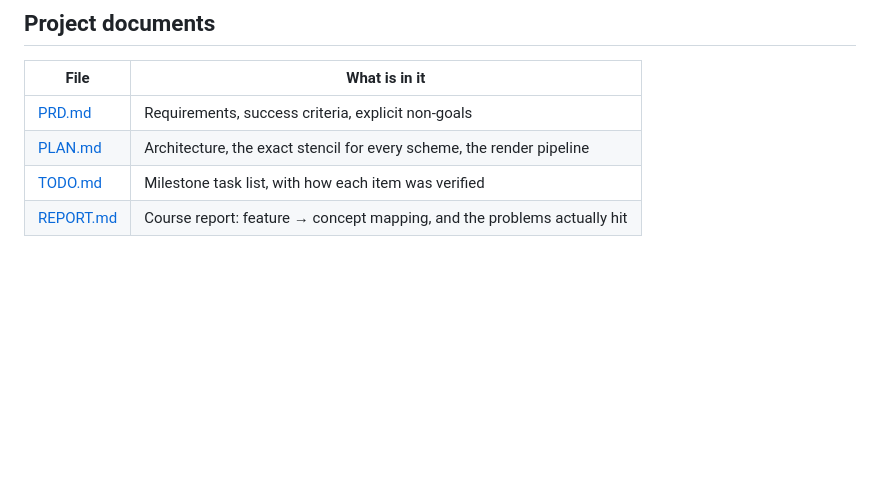
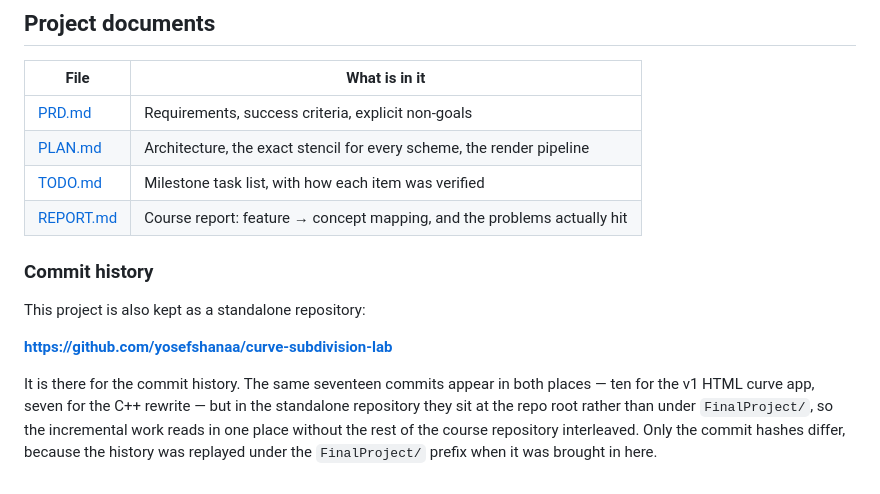
Before and after one commit to yosefshanaa/curve-subdivision-lab, a Markdown page: README.md, the part around the change. Rendered like a GitHub page; blank space fills up the shorter version.

Commit message:
README: point at the standalone repository for the commit history
The same seventeen commits exist in both places; the standalone repo keeps them
at its root rather than under FinalProject/, so the incremental history reads
without the rest of the course repository interleaved.

```diff
--- a/README.md
+++ b/README.md
@@ -328,3 +328,17 @@ the others only need averages over unordered adjacency.
 | [PLAN.md](PLAN.md) | Architecture, the exact stencil for every scheme, the render pipeline |
 | [TODO.md](TODO.md) | Milestone task list, with how each item was verified |
 | [REPORT.md](REPORT.md) | Course report: feature → concept mapping, and the problems actually hit |
+
+### Commit history
+
+This project is also kept as a standalone repository:
+
+**<https://github.com/yosefshanaa/curve-subdivision-lab>**
+
+It is there for the commit history. The same seventeen commits appear in both
+places — ten for the v1 HTML curve app, seven for the C++ rewrite — but in the
+standalone repository they sit at the repo root rather than under
+`FinalProject/`, so the incremental work reads in one place without the rest of
+the course repository interleaved. Only the commit hashes differ, because the
+history was replayed under the `FinalProject/` prefix when it was brought in
+here.
```
